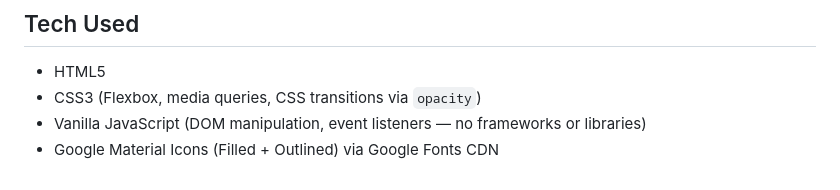
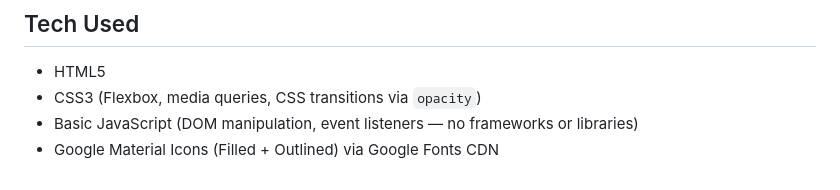
Before and after one commit to shanekilian/google-keep-clone-zaio, a Markdown page: Readme.md, the part around the change. Rendered like a GitHub page.

```diff
--- a/Readme.md
+++ b/Readme.md
@@ -46,5 +46,5 @@ Several buttons and icons exist in the interface purely for visual/layout accura
 
 - HTML5
 - CSS3 (Flexbox, media queries, CSS transitions via `opacity`)
-- Vanilla JavaScript (DOM manipulation, event listeners — no frameworks or libraries)
+- Basic JavaScript (DOM manipulation, event listeners — no frameworks or libraries)
 - Google Material Icons (Filled + Outlined) via Google Fonts CDN
```
